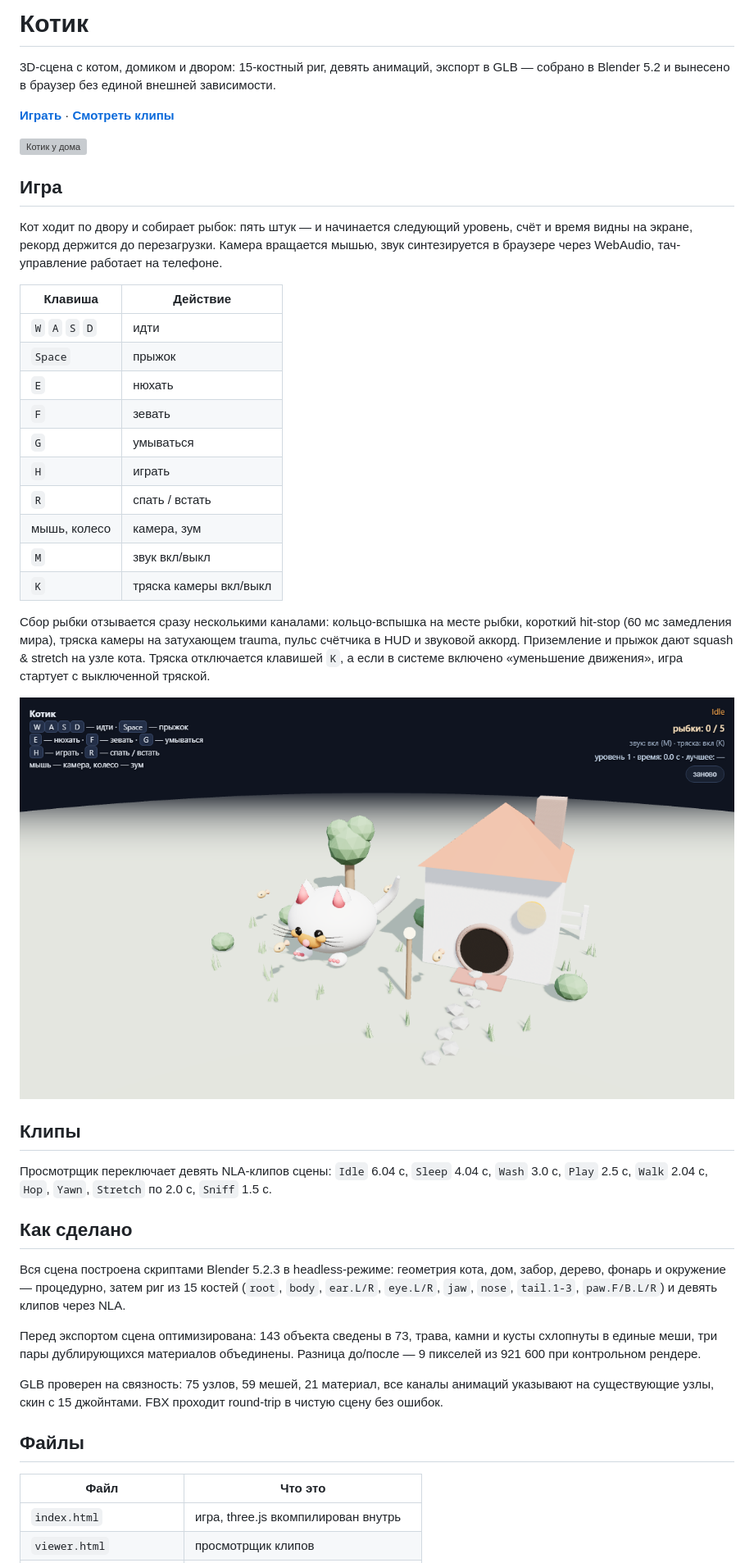
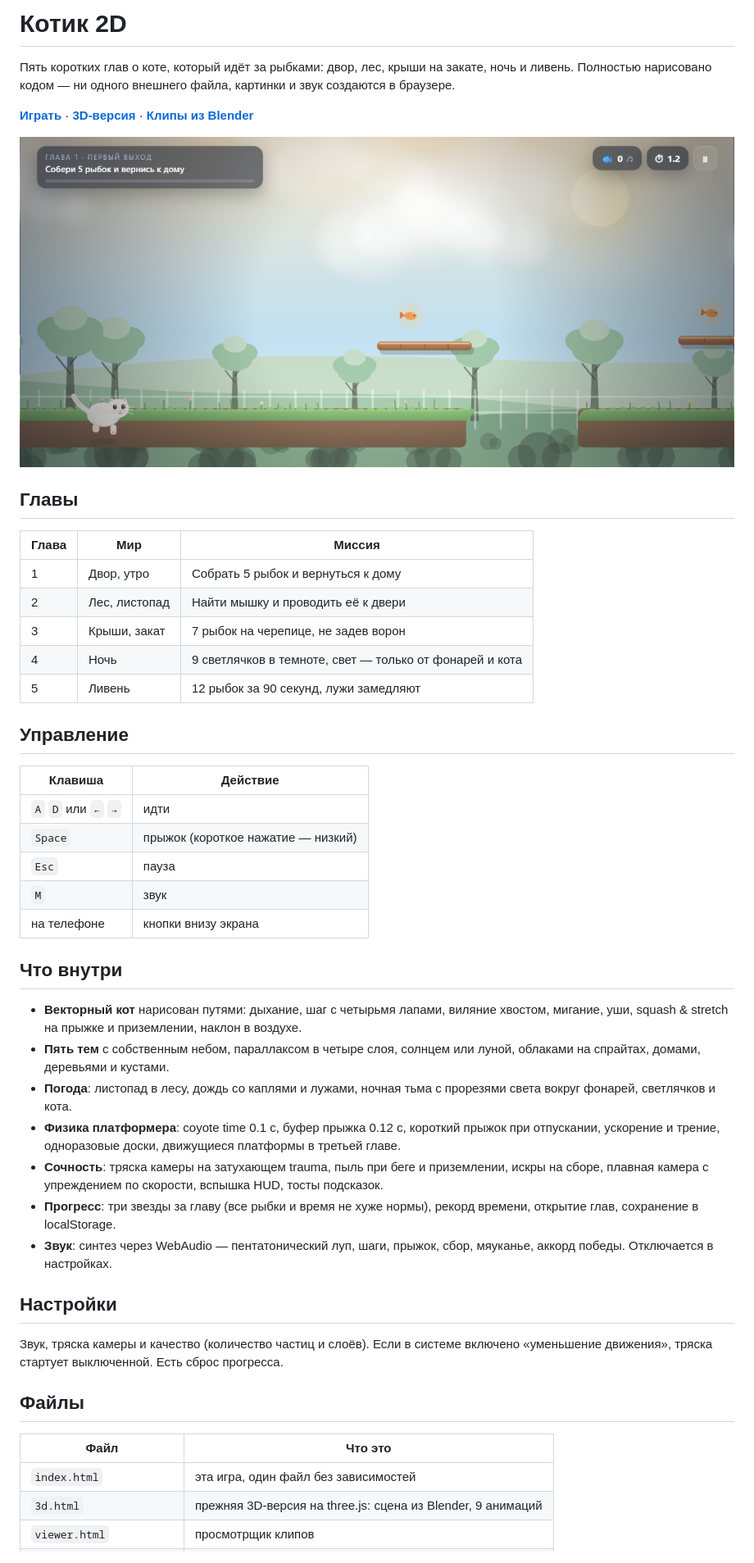
Before and after one commit to 0X888-Q/kotik, a Markdown page: README.md, the part around one of its changes. Shown at 82% size. GitHub-like rendering; pictures changed too: assets/game-2d.png (added); grey boxes are pictures that could not be loaded.

```diff
--- a/README.md
+++ b/README.md
@@ -1,47 +1,49 @@
-# Котик
+# Котик 2D
 
-3D-сцена с котом, домиком и двором: 15-костный риг, девять анимаций, экспорт в GLB — собрано в Blender 5.2 и вынесено в браузер без единой внешней зависимости.
+Пять коротких глав о коте, который идёт за рыбками: двор, лес, крыши на закате, ночь и ливень. Полностью нарисовано кодом — ни одного внешнего файла, картинки и звук создаются в браузере.
 
-**[Играть](https://0x888-q.github.io/kotik/)** · **[Смотреть клипы](https://0x888-q.github.io/kotik/viewer.html)**
+**[Играть](https://0x888-q.github.io/kotik/)** · **[3D-версия](https://0x888-q.github.io/kotik/3d.html)** · **[Клипы из Blender](https://0x888-q.github.io/kotik/viewer.html)**
 
-![Котик у дома](assets/hero.png)
+![Двор утром](assets/game-2d.png)
 
-## Игра
+## Главы
 
-Кот ходит по двору и собирает рыбок: пять штук — и начинается следующий уровень, счёт и время видны на экране, рекорд держится до перезагрузки. Камера вращается мышью, звук синтезируется в браузере через WebAudio, тач-управление работает на телефоне.
+| Глава | Мир | Миссия |
+|---|---|---|
+| 1 | Двор, утро | Собрать 5 рыбок и вернуться к дому |
+| 2 | Лес, листопад | Найти мышку и проводить её к двери |
+| 3 | Крыши, закат | 7 рыбок на черепице, не задев ворон |
+| 4 | Ночь | 9 светлячков в темноте, свет — только от фонарей и кота |
+| 5 | Ливень | 12 рыбок за 90 секунд, лужи замедляют |
+
+## Управление
 
 | Клавиша | Действие |
 |---|---|
-| `W` `A` `S` `D` | идти |
-| `Space` | прыжок |
-| `E` | нюхать |
-| `F` | зевать |
-| `G` | умываться |
-| `H` | играть |
-| `R` | спать / встать |
-| мышь, колесо | камера, зум |
-| `M` | звук вкл/выкл |
-| `K` | тряска камеры вкл/выкл |
+| `A` `D` или `←` `→` | идти |
+| `Space` | прыжок (короткое нажатие — низкий) |
+| `Esc` | пауза |
+| `M` | звук |
+| на телефоне | кнопки внизу экрана |
 
-Сбор рыбки отзывается сразу несколькими каналами: кольцо-вспышка на месте рыбки, короткий hit-stop (60 мс замедления мира), тряска камеры на затухающем trauma, пульс счётчика в HUD и звуковой аккорд. Приземление и прыжок дают squash & stretch на узле кота. Тряска отключается клавишей `K`, а если в системе включено «уменьшение движения», игра стартует с выключенной тряской.
+## Что внутри
 
-![Игра](assets/game.png)
+- **Векторный кот** нарисован путями: дыхание, шаг с четырьмя лапами, виляние хвостом, мигание, уши, squash & stretch на прыжке и приземлении, наклон в воздухе.
+- **Пять тем** с собственным небом, параллаксом в четыре слоя, солнцем или луной, облаками на спрайтах, домами, деревьями и кустами.
+- **Погода**: листопад в лесу, дождь со каплями и лужами, ночная тьма с прорезями света вокруг фонарей, светлячков и кота.
+- **Физика платформера**: coyote time 0.1 с, буфер прыжка 0.12 с, короткий прыжок при отпускании, ускорение и трение, одноразовые доски, движущиеся платформы в третьей главе.
+- **Сочность**: тряска камеры на затухающем trauma, пыль при беге и приземлении, искры на сборе, плавная камера с упреждением по скорости, вспышка HUD, тосты подсказок.
+- **Прогресс**: три звезды за главу (все рыбки и время не хуже нормы), рекорд времени, открытие глав, сохранение в localStorage.
+- **Звук**: синтез через WebAudio — пентатонический луп, шаги, прыжок, сбор, мяуканье, аккорд победы. Отключается в настройках.
 
-## Клипы
+## Настройки
 
-Просмотрщик переключает девять NLA-клипов сцены: `Idle` 6.04 с, `Sleep` 4.04 с, `Wash` 3.0 с, `Play` 2.5 с, `Walk` 2.04 с, `Hop`, `Yawn`, `Stretch` по 2.0 с, `Sniff` 1.5 с.
-
-## Как сделано
-
-Вся сцена построена скриптами Blender 5.2.3 в headless-режиме: геометрия кота, дом, забор, дерево, фонарь и окружение — процедурно, затем риг из 15 костей (`root`, `body`, `ear.L/R`, `eye.L/R`, `jaw`, `nose`, `tail.1-3`, `paw.F/B.L/R`) и девять клипов через NLA.
-
-Перед экспортом сцена оптимизирована: 143 объекта сведены в 73, трава, камни и кусты схлопнуты в единые меши, три пары дублирующихся материалов объединены. Разница до/после — 9 пикселей из 921 600 при контрольном рендере.
-
-GLB проверен на связность: 75 узлов, 59 мешей, 21 материал, все каналы анимаций указывают на существующие узлы, скин с 15 джойнтами. FBX проходит round-trip в чистую сцену без ошибок.
+Звук, тряска камеры и качество (количество частиц и слоёв). Если в системе включено «уменьшение движения», тряска стартует выключенной. Есть сброс прогресса.
 
 ## Файлы
 
 | Файл | Что это |
 |---|---|
-| `index.html` | игра, three.js вкомпилирован внутрь |
+| `index.html` | эта игра, один файл без зависимостей |
+| `3d.html` | прежняя 3D-версия на three.js: сцена из Blender, 9 анимаций |
 | `viewer.html` | просмотрщик клипов |
```
Also changed, not shown: other parts of README.md (+6 -7 lines), assets/night-2d.png (added), assets/rain-2d.png (added), assets/roofs-2d.png (added), 2 other files.
